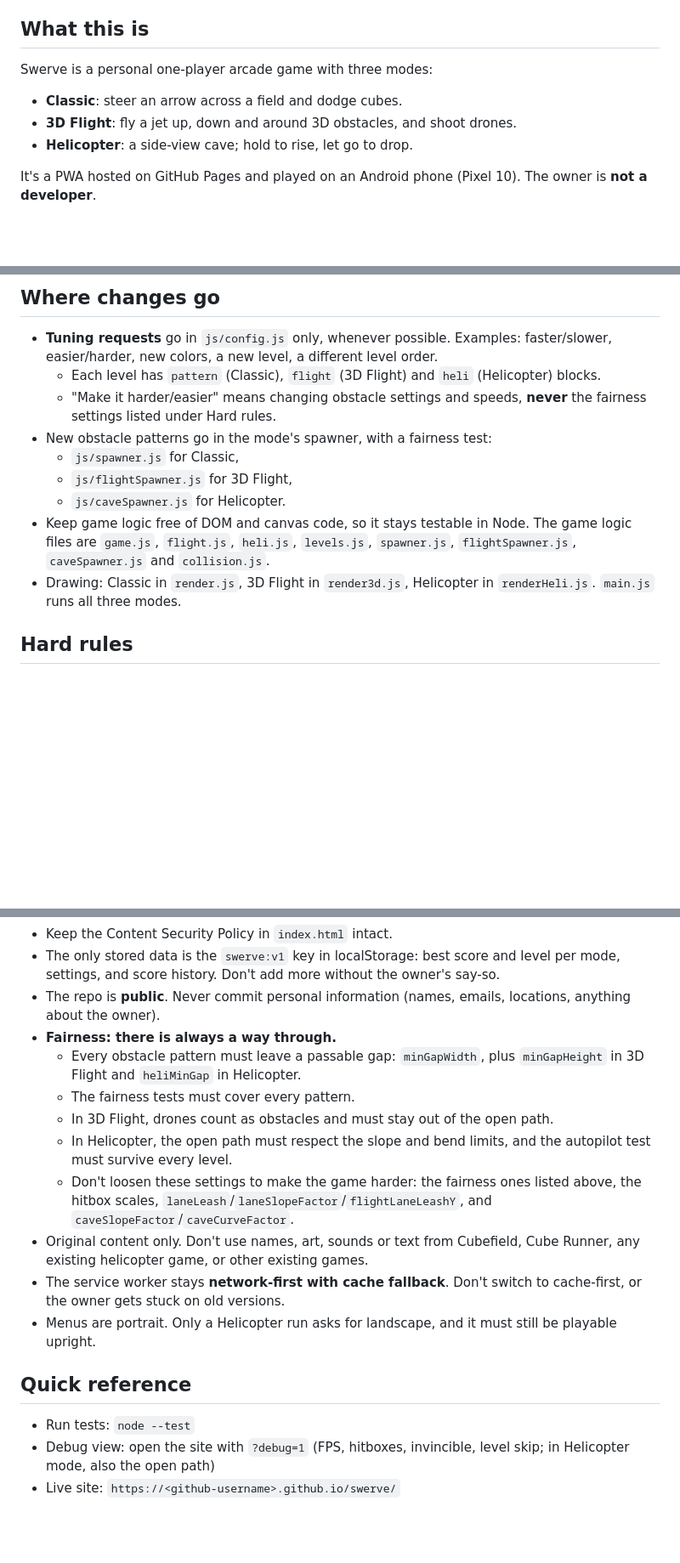
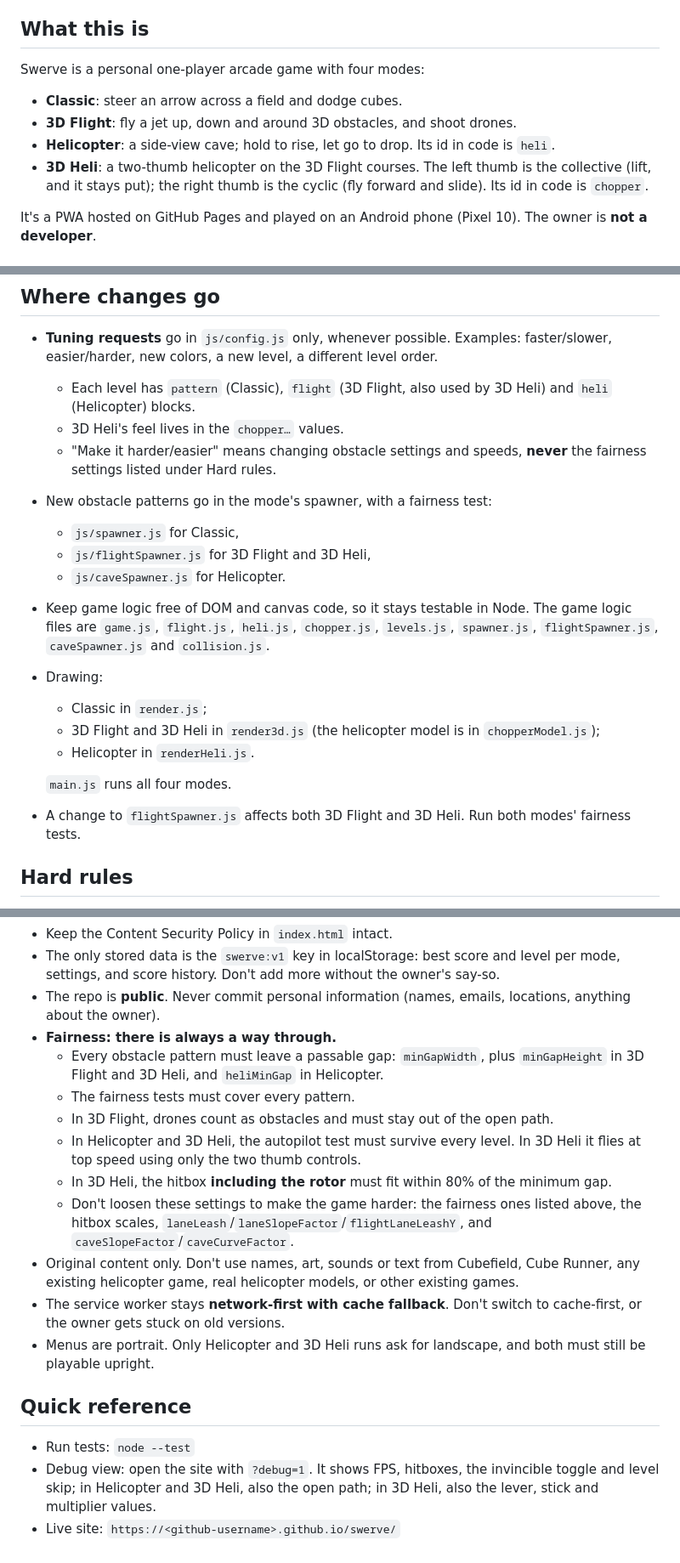
Before and after one commit to jspenc111-stack/swerve, a Markdown page: CLAUDE.md, 3 parts joined by grey strips. Shown at 85% size. Rendered like a GitHub page; blank space fills up the shorter version.

```diff
--- a/CLAUDE.md
+++ b/CLAUDE.md
@@ -3,10 +3,11 @@
 Rules for any Claude Code session working in this repo. Read `SPEC.md` for the full design. Change specs live in `specs/`.
 
 ## What this is
-Swerve is a personal one-player arcade game with three modes:
+Swerve is a personal one-player arcade game with four modes:
 - **Classic**: steer an arrow across a field and dodge cubes.
 - **3D Flight**: fly a jet up, down and around 3D obstacles, and shoot drones.
-- **Helicopter**: a side-view cave; hold to rise, let go to drop.
+- **Helicopter**: a side-view cave; hold to rise, let go to drop. Its id in code is `heli`.
+- **3D Heli**: a two-thumb helicopter on the 3D Flight courses. The left thumb is the collective (lift, and it stays put); the right thumb is the cyclic (fly forward and slide). Its id in code is `chopper`.
 
 It's a PWA hosted on GitHub Pages and played on an Android phone (Pixel 10). The owner is **not a developer**.
 
@@ -24,14 +25,21 @@ It's a PWA hosted on GitHub Pages and played on an Android phone (Pixel 10). The
 
 ## Where changes go
 - **Tuning requests** go in `js/config.js` only, whenever possible. Examples: faster/slower, easier/harder, new colors, a new level, a different level order.
-  - Each level has `pattern` (Classic), `flight` (3D Flight) and `heli` (Helicopter) blocks.
+  - Each level has `pattern` (Classic), `flight` (3D Flight, also used by 3D Heli) and `heli` (Helicopter) blocks.
+  - 3D Heli's feel lives in the `chopper…` values.
   - "Make it harder/easier" means changing obstacle settings and speeds, **never** the fairness settings listed under Hard rules.
 - New obstacle patterns go in the mode's spawner, with a fairness test:
   - `js/spawner.js` for Classic,
-  - `js/flightSpawner.js` for 3D Flight,
+  - `js/flightSpawner.js` for 3D Flight and 3D Heli,
   - `js/caveSpawner.js` for Helicopter.
-- Keep game logic free of DOM and canvas code, so it stays testable in Node. The game logic files are `game.js`, `flight.js`, `heli.js`, `levels.js`, `spawner.js`, `flightSpawner.js`, `caveSpawner.js` and `collision.js`.
-- Drawing: Classic in `render.js`, 3D Flight in `render3d.js`, Helicopter in `renderHeli.js`. `main.js` runs all three modes.
+- Keep game logic free of DOM and canvas code, so it stays testable in Node. The game logic files are `game.js`, `flight.js`, `heli.js`, `chopper.js`, `levels.js`, `spawner.js`, `flightSpawner.js`, `caveSpawner.js` and `collision.js`.
+- Drawing:
+  - Classic in `render.js`;
+  - 3D Flight and 3D Heli in `render3d.js` (the helicopter model is in `chopperModel.js`);
+  - Helicopter in `renderHeli.js`.
+
+  `main.js` runs all four modes.
+- A change to `flightSpawner.js` affects both 3D Flight and 3D Heli. Run both modes' fairness tests.
 
 ## Hard rules
 - Plain HTML, CSS and JS only: no frameworks, no build step, no npm runtime dependencies.
@@ -44,16 +52,17 @@ It's a PWA hosted on GitHub Pages and played on an Android phone (Pixel 10). The
 - The only stored data is the `swerve:v1` key in localStorage: best score and level per mode, settings, and score history. Don't add more without the owner's say-so.
 - The repo is **public**. Never commit personal information (names, emails, locations, anything about the owner).
 - **Fairness: there is always a way through.**
-  - Every obstacle pattern must leave a passable gap: `minGapWidth`, plus `minGapHeight` in 3D Flight and `heliMinGap` in Helicopter.
+  - Every obstacle pattern must leave a passable gap: `minGapWidth`, plus `minGapHeight` in 3D Flight and 3D Heli, and `heliMinGap` in Helicopter.
   - The fairness tests must cover every pattern.
   - In 3D Flight, drones count as obstacles and must stay out of the open path.
-  - In Helicopter, the open path must respect the slope and bend limits, and the autopilot test must survive every level.
+  - In Helicopter and 3D Heli, the autopilot test must survive every level. In 3D Heli it flies at top speed using only the two thumb controls.
+  - In 3D Heli, the hitbox **including the rotor** must fit within 80% of the minimum gap.
   - Don't loosen these settings to make the game harder: the fairness ones listed above, the hitbox scales, `laneLeash`/`laneSlopeFactor`/`flightLaneLeashY`, and `caveSlopeFactor`/`caveCurveFactor`.
-- Original content only. Don't use names, art, sounds or text from Cubefield, Cube Runner, any existing helicopter game, or other existing games.
+- Original content only. Don't use names, art, sounds or text from Cubefield, Cube Runner, any existing helicopter game, real helicopter models, or other existing games.
 - The service worker stays **network-first with cache fallback**. Don't switch to cache-first, or the owner gets stuck on old versions.
-- Menus are portrait. Only a Helicopter run asks for landscape, and it must still be playable upright.
+- Menus are portrait. Only Helicopter and 3D Heli runs ask for landscape, and both must still be playable upright.
 
 ## Quick reference
 - Run tests: `node --test`
-- Debug view: open the site with `?debug=1` (FPS, hitboxes, invincible, level skip; in Helicopter mode, also the open path)
+- Debug view: open the site with `?debug=1`. It shows FPS, hitboxes, the invincible toggle and level skip; in Helicopter and 3D Heli, also the open path; in 3D Heli, also the lever, stick and multiplier values.
 - Live site: `https://<github-username>.github.io/swerve/`
```
Also changed, not shown: specs/CHANGE-SPEC-v1.5.md (added, +292 -0 lines).
